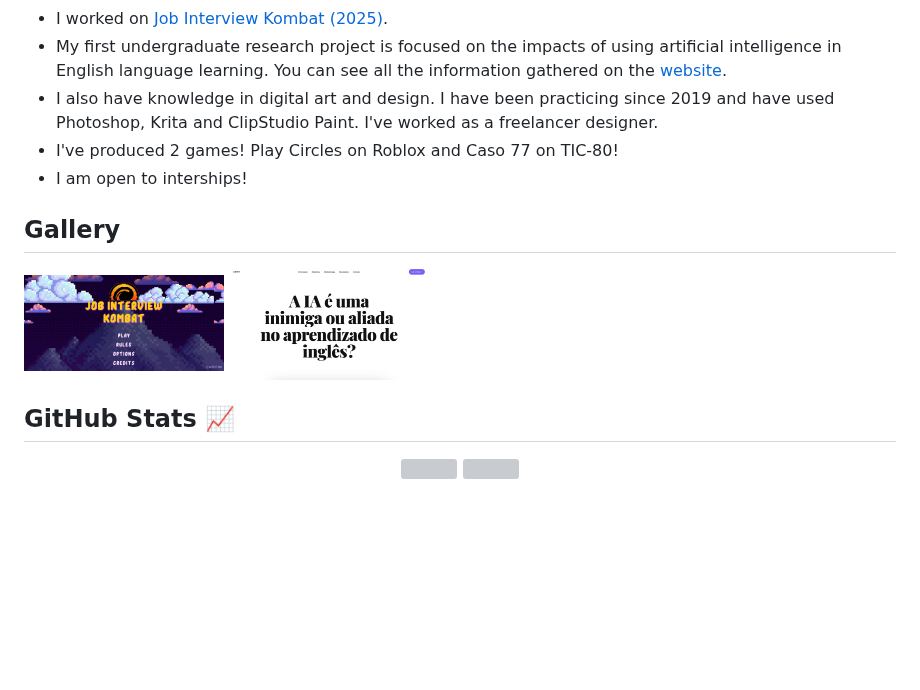
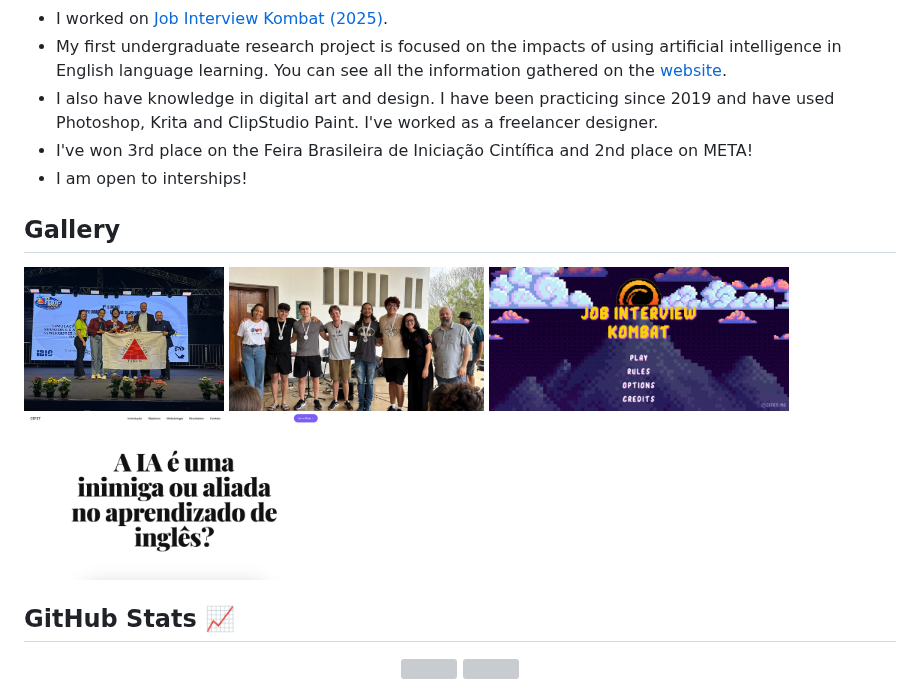
Before and after one commit to WilliamDLeao/WilliamDLeao, a Markdown page: README.md, the part around the change. Drawn GitHub-style; pictures changed too: gallery/febic.jpg (added), gallery/meta.jpeg (added); blank space fills up the shorter version; grey boxes are pictures that could not be loaded.

Commit message:
update: new images on gallery, about me section updated

```diff
--- a/README.md
+++ b/README.md
@@ -7,12 +7,14 @@
 - I worked on [Job Interview Kombat (2025)](https://pedroaugusto08.github.io/Job-Interview-Kombat/).
 - My first undergraduate research project is focused on the impacts of using artificial intelligence in English language learning. You can see all the information gathered on the [website](https://williamdleao.github.io/Project_IA-Ally-or-Enemy-/).
 - I also have knowledge in digital art and design. I have been practicing since 2019 and have used Photoshop, Krita and ClipStudio Paint. I've worked as a freelancer designer.
-- I've produced 2 games! Play Circles on Roblox and Caso 77 on TIC-80!
+- I've won 3rd place on the Feira Brasileira de Iniciação Cintífica and 2nd place on META!
 - I am open to interships!
 ## Gallery
+[<img src="gallery/febic.jpg" width="200" alt="Tela 2">](gallery/ai.png)
+[<img src="gallery/meta.jpeg" width="255" alt="Tela 2">](gallery/ai.png)
+[<img src="gallery/job_interview.png" width="300" alt="Tela 1">](gallery/job_interview.png)
+[<img src="gallery/ai.png" width="300" alt="Tela 2">](gallery/ai.png)
 
-[<img src="gallery/job_interview.png" width="200" alt="Tela 1">](gallery/job_interview.png)
-[<img src="gallery/ai.png" width="200" alt="Tela 2">](gallery/ai.png)
 
 ## GitHub Stats 📈
 
```
